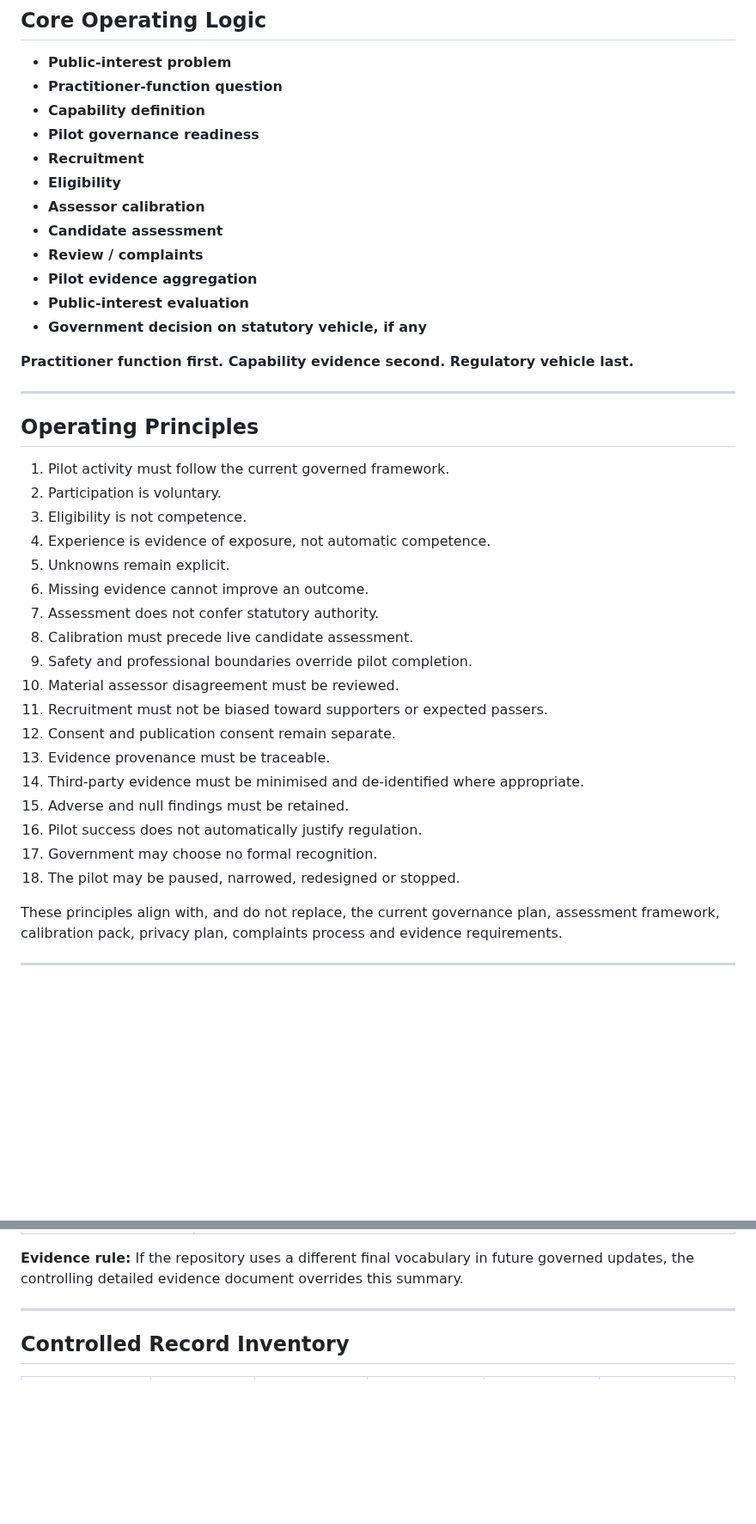
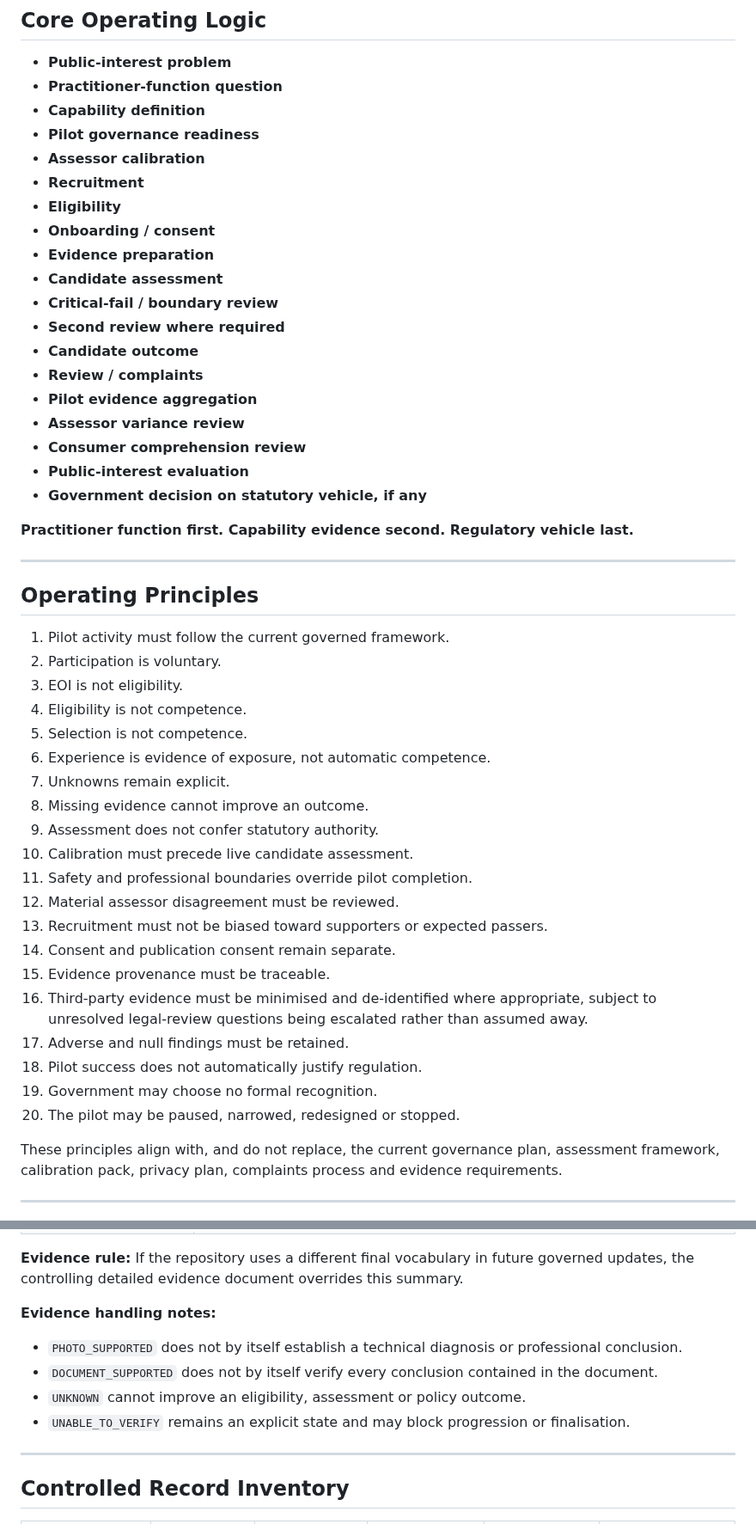
Before and after one commit to dantuffy3-cmyk/carpenters-for-housing-reform, a Markdown page: docs/advanced-carpentry-pilot-master-operating-model-v0.1.md, 2 parts joined by grey strips. Shown at 86% size. Rendered like a GitHub page; blank space fills up the shorter version.

Commit message:
Tighten master model integration controls
Co-authored-by: dantuffy3-cmyk <265672572+dantuffy3-cmyk@users.noreply.github.com>

```diff
--- a/docs/advanced-carpentry-pilot-master-operating-model-v0.1.md
+++ b/docs/advanced-carpentry-pilot-master-operating-model-v0.1.md
@@ -40,12 +40,19 @@ This document shows, in one end-to-end operating map:
 - **Practitioner-function question**
 - **Capability definition**
 - **Pilot governance readiness**
+- **Assessor calibration**
 - **Recruitment**
 - **Eligibility**
-- **Assessor calibration**
+- **Onboarding / consent**
+- **Evidence preparation**
 - **Candidate assessment**
+- **Critical-fail / boundary review**
+- **Second review where required**
+- **Candidate outcome**
 - **Review / complaints**
 - **Pilot evidence aggregation**
+- **Assessor variance review**
+- **Consumer comprehension review**
 - **Public-interest evaluation**
 - **Government decision on statutory vehicle, if any**
 
@@ -57,22 +64,24 @@ This document shows, in one end-to-end operating map:
 
 1. Pilot activity must follow the current governed framework.
 2. Participation is voluntary.
-3. Eligibility is not competence.
-4. Experience is evidence of exposure, not automatic competence.
-5. Unknowns remain explicit.
-6. Missing evidence cannot improve an outcome.
-7. Assessment does not confer statutory authority.
-8. Calibration must precede live candidate assessment.
-9. Safety and professional boundaries override pilot completion.
-10. Material assessor disagreement must be reviewed.
-11. Recruitment must not be biased toward supporters or expected passers.
-12. Consent and publication consent remain separate.
-13. Evidence provenance must be traceable.
-14. Third-party evidence must be minimised and de-identified where appropriate.
-15. Adverse and null findings must be retained.
-16. Pilot success does not automatically justify regulation.
-17. Government may choose no formal recognition.
-18. The pilot may be paused, narrowed, redesigned or stopped.
+3. EOI is not eligibility.
+4. Eligibility is not competence.
+5. Selection is not competence.
+6. Experience is evidence of exposure, not automatic competence.
+7. Unknowns remain explicit.
+8. Missing evidence cannot improve an outcome.
+9. Assessment does not confer statutory authority.
+10. Calibration must precede live candidate assessment.
+11. Safety and professional boundaries override pilot completion.
+12. Material assessor disagreement must be reviewed.
+13. Recruitment must not be biased toward supporters or expected passers.
+14. Consent and publication consent remain separate.
+15. Evidence provenance must be traceable.
+16. Third-party evidence must be minimised and de-identified where appropriate, subject to unresolved legal-review questions being escalated rather than assumed away.
+17. Adverse and null findings must be retained.
+18. Pilot success does not automatically justify regulation.
+19. Government may choose no formal recognition.
+20. The pilot may be paused, narrowed, redesigned or stopped.
 
 These principles align with, and do not replace, the current governance plan, assessment framework, calibration pack, privacy plan, complaints process and evidence requirements.
 
@@ -508,6 +520,12 @@ These limits align with:
 | Government decision support | Uses aggregate evidence and public-interest analysis only; no statutory claim arises from evidence status alone |
 
 **Evidence rule:** If the repository uses a different final vocabulary in future governed updates, the controlling detailed evidence document overrides this summary.
+
+**Evidence handling notes:**
+- `PHOTO_SUPPORTED` does not by itself establish a technical diagnosis or professional conclusion.
+- `DOCUMENT_SUPPORTED` does not by itself verify every conclusion contained in the document.
+- `UNKNOWN` cannot improve an eligibility, assessment or policy outcome.
+- `UNABLE_TO_VERIFY` remains an explicit state and may block progression or finalisation.
 
 ---
 
```
Also changed, not shown: other parts of docs/advanced-carpentry-pilot-master-operating-model-v0.1.md (+30 -17 lines), docs/advanced-carpentry-pilot-master-operating-model-one-page-summary.md (+11 -7 lines), docs/pilot-control-traceability-matrix-v0.1.md (+1 -0 lines).
